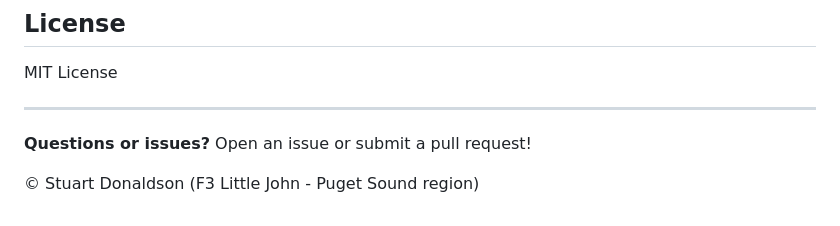
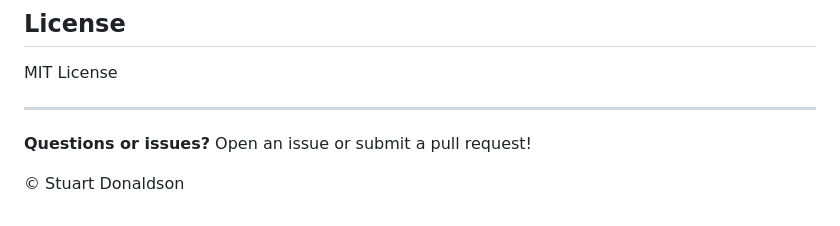
Before and after one commit to stuartdonaldson/RankChoiceVoting, a Markdown page: README.md, the part around the change. Drawn GitHub-style.

Commit message:
removed F3 reference

```diff
--- a/README.md
+++ b/README.md
@@ -99,4 +99,4 @@ MIT License
 
 **Questions or issues?** Open an issue or submit a pull request!
 
-&copy; Stuart Donaldson (F3 Little John - Puget Sound region)
+&copy; Stuart Donaldson
```
